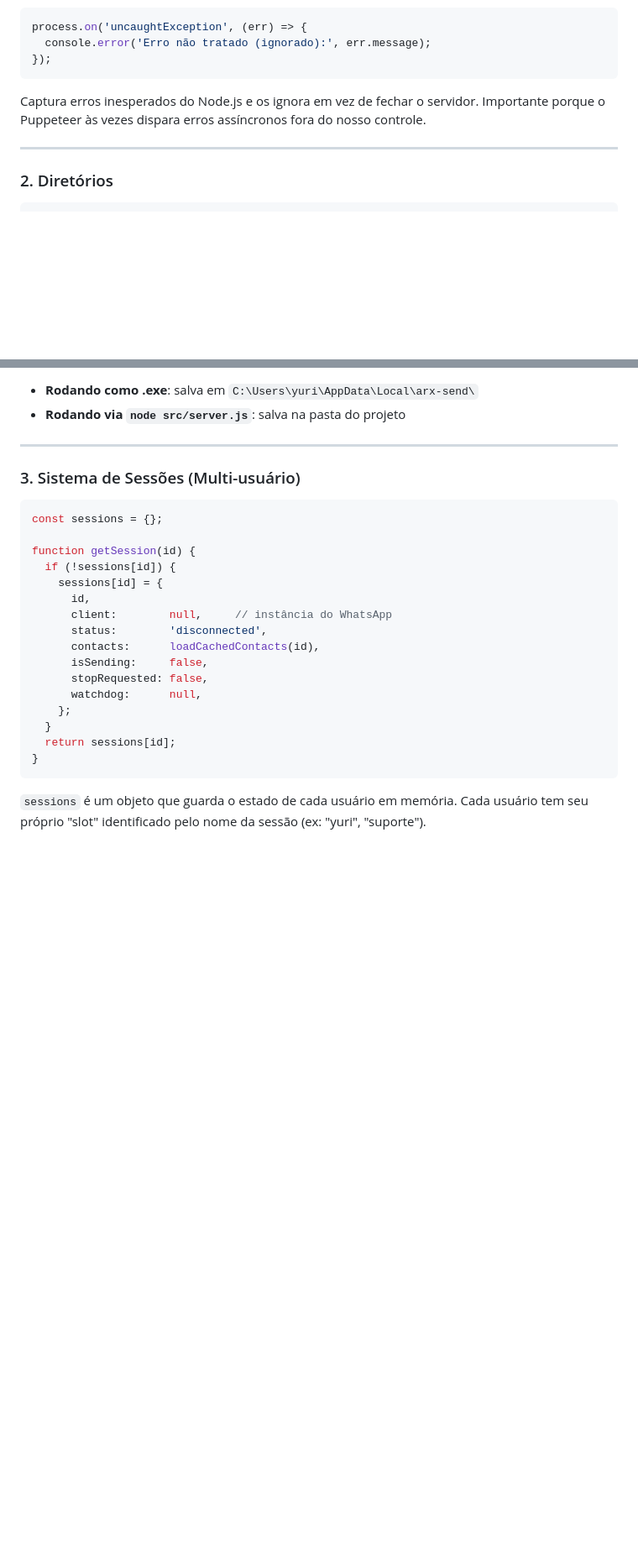
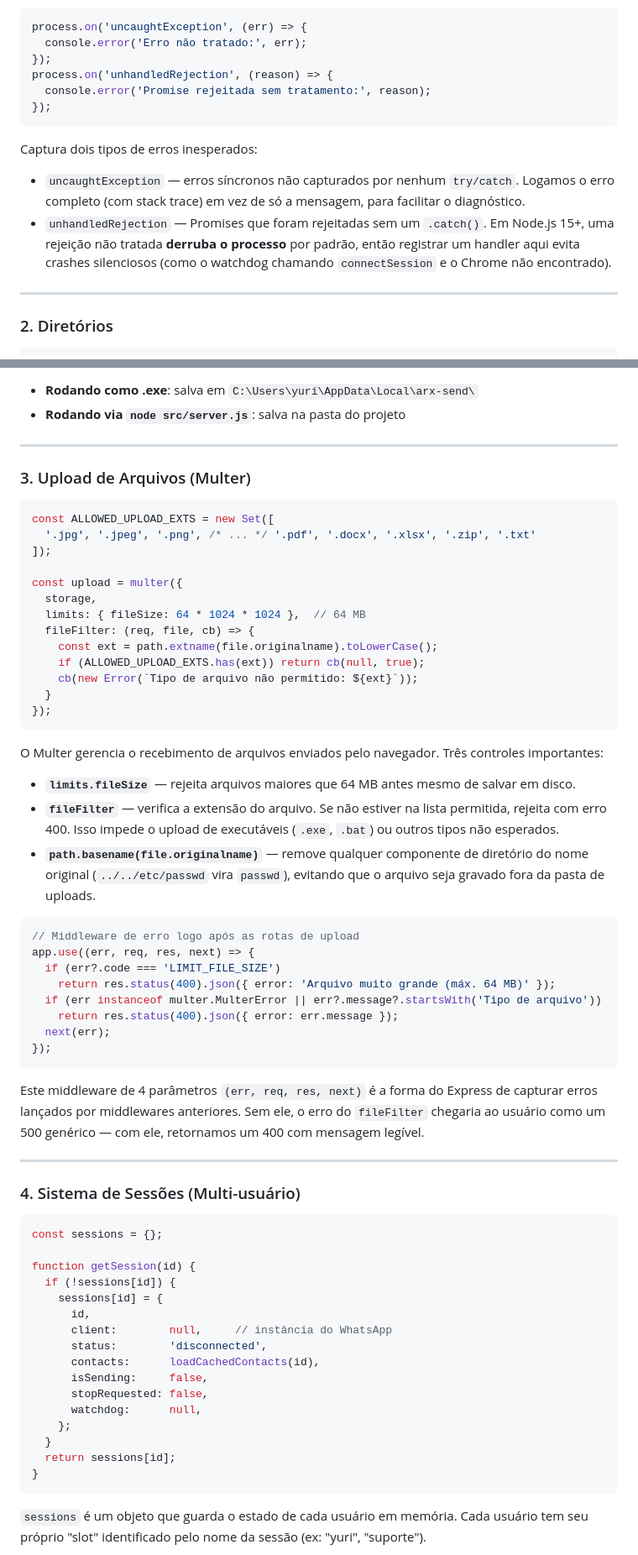
Before and after one commit to alclord/arx-send, a Markdown page: EXPLICACAO_DO_CODIGO.md, 2 parts joined by grey strips. Shown at 84% size. Drawn GitHub-style; blank space fills up the shorter version.

````diff
--- a/EXPLICACAO_DO_CODIGO.md
+++ b/EXPLICACAO_DO_CODIGO.md
@@ -75,11 +75,17 @@ const PORT = process.env.PORT || 3000;
 
 ```javascript
 process.on('uncaughtException', (err) => {
-  console.error('Erro não tratado (ignorado):', err.message);
+  console.error('Erro não tratado:', err);
+});
+process.on('unhandledRejection', (reason) => {
+  console.error('Promise rejeitada sem tratamento:', reason);
 });
 ```
 
-Captura erros inesperados do Node.js e os ignora em vez de fechar o servidor. Importante porque o Puppeteer às vezes dispara erros assíncronos fora do nosso controle.
+Captura dois tipos de erros inesperados:
+
+- `uncaughtException` — erros síncronos não capturados por nenhum `try/catch`. Logamos o erro completo (com stack trace) em vez de só a mensagem, para facilitar o diagnóstico.
+- `unhandledRejection` — Promises que foram rejeitadas sem um `.catch()`. Em Node.js 15+, uma rejeição não tratada **derruba o processo** por padrão, então registrar um handler aqui evita crashes silenciosos (como o watchdog chamando `connectSession` e o Chrome não encontrado).
 
 ---
 
@@ -98,7 +104,46 @@ const appDataBase = process.pkg
 
 ---
 
-### 3. Sistema de Sessões (Multi-usuário)
+### 3. Upload de Arquivos (Multer)
+
+```javascript
+const ALLOWED_UPLOAD_EXTS = new Set([
+  '.jpg', '.jpeg', '.png', /* ... */ '.pdf', '.docx', '.xlsx', '.zip', '.txt'
+]);
+
+const upload = multer({
+  storage,
+  limits: { fileSize: 64 * 1024 * 1024 },  // 64 MB
+  fileFilter: (req, file, cb) => {
+    const ext = path.extname(file.originalname).toLowerCase();
+    if (ALLOWED_UPLOAD_EXTS.has(ext)) return cb(null, true);
+    cb(new Error(`Tipo de arquivo não permitido: ${ext}`));
+  }
+});
+```
+
+O Multer gerencia o recebimento de arquivos enviados pelo navegador. Três controles importantes:
+
+- **`limits.fileSize`** — rejeita arquivos maiores que 64 MB antes mesmo de salvar em disco.
+- **`fileFilter`** — verifica a extensão do arquivo. Se não estiver na lista permitida, rejeita com erro 400. Isso impede o upload de executáveis (`.exe`, `.bat`) ou outros tipos não esperados.
+- **`path.basename(file.originalname)`** — remove qualquer componente de diretório do nome original (`../../etc/passwd` vira `passwd`), evitando que o arquivo seja gravado fora da pasta de uploads.
+
+```javascript
+// Middleware de erro logo após as rotas de upload
+app.use((err, req, res, next) => {
+  if (err?.code === 'LIMIT_FILE_SIZE')
+    return res.status(400).json({ error: 'Arquivo muito grande (máx. 64 MB)' });
+  if (err instanceof multer.MulterError || err?.message?.startsWith('Tipo de arquivo'))
+    return res.status(400).json({ error: err.message });
+  next(err);
+});
+```
+
+Este middleware de 4 parâmetros `(err, req, res, next)` é a forma do Express de capturar erros lançados por middlewares anteriores. Sem ele, o erro do `fileFilter` chegaria ao usuário como um 500 genérico — com ele, retornamos um 400 com mensagem legível.
+
+---
+
+### 4. Sistema de Sessões (Multi-usuário)
 
 ```javascript
 const sessions = {};
````
Also changed, not shown: other parts of EXPLICACAO_DO_CODIGO.md (+74 -10 lines).
